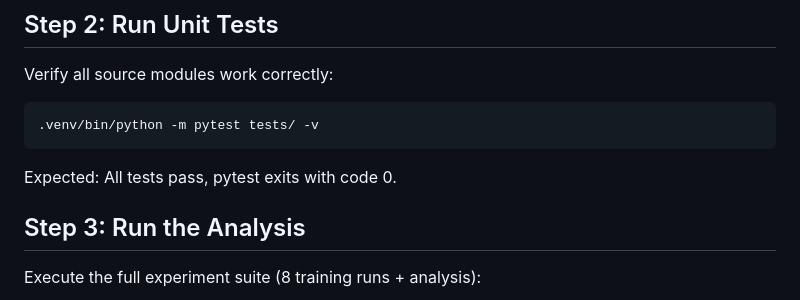
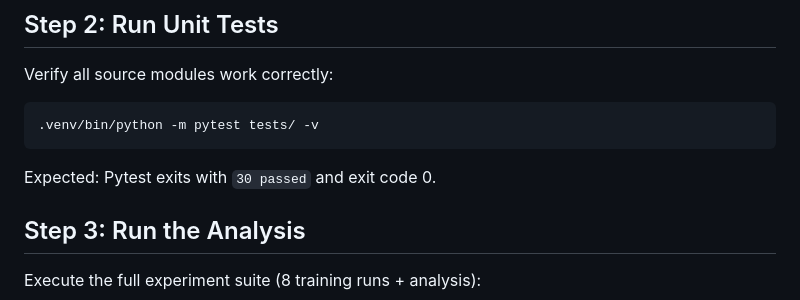
Before and after one commit to davidydu/Claw4S, a Markdown page: submissions/sparsity/SKILL.md, the part around the change. Drawn GitHub-style.

Commit message:
fix(sparsity): correct test count in SKILL.md
Co-Authored-By: Claude Opus 4.6 <noreply@anthropic.com>

````diff
--- a/submissions/sparsity/SKILL.md
+++ b/submissions/sparsity/SKILL.md
@@ -42,7 +42,7 @@ Verify all source modules work correctly:
 .venv/bin/python -m pytest tests/ -v
 ```
 
-Expected: All tests pass, pytest exits with code 0.
+Expected: Pytest exits with `30 passed` and exit code 0.
 
 ## Step 3: Run the Analysis
 
````
